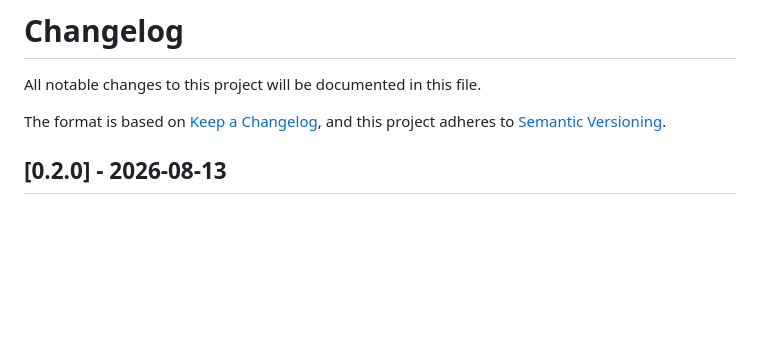
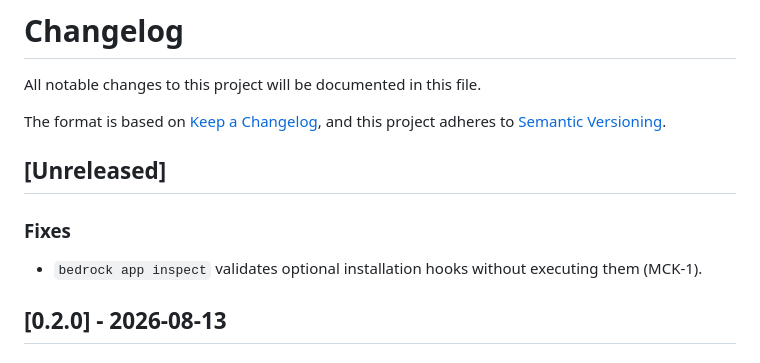
Before and after one commit to maacck/bedrock-py, a Markdown page: CHANGELOG.md, the part around the change. Drawn GitHub-style; blank space fills up the shorter version.

Commit message:
docs: record read-only inspect fix (#MCK-1)

```diff
--- a/CHANGELOG.md
+++ b/CHANGELOG.md
@@ -4,6 +4,12 @@ All notable changes to this project will be documented in this file.
 
 The format is based on [Keep a Changelog](https://keepachangelog.com/en/1.1.0/),
 and this project adheres to [Semantic Versioning](https://semver.org/spec/v2.0.0.html).
+
+## [Unreleased]
+
+### Fixes
+
+- `bedrock app inspect` validates optional installation hooks without executing them (MCK-1).
 
 ## [0.2.0] - 2026-08-13
 
```
